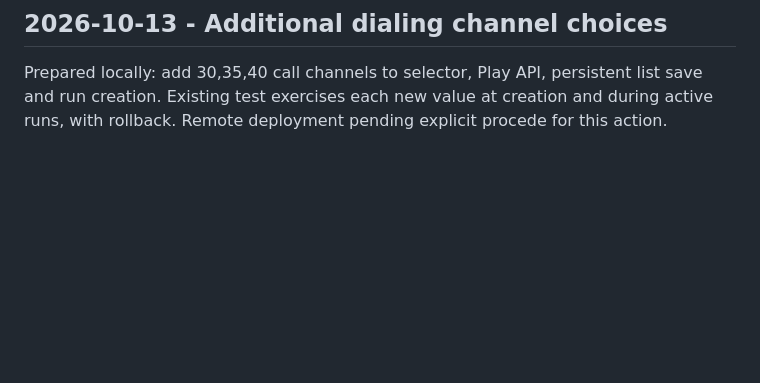
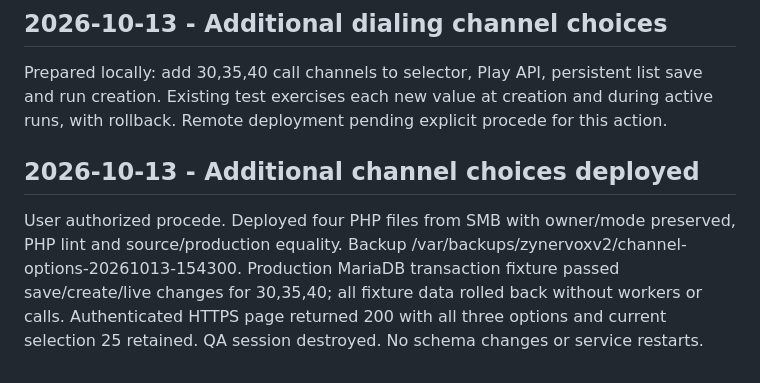
Before and after one commit to miguelleonh0331/zynervoxv2, a Markdown page: docs/CHANGELOG_AGENT.md, the part around the change. Rendered like a GitHub page; blank space fills up the shorter version.

Commit message:
Record verified deployment of additional channel choices

```diff
--- a/docs/CHANGELOG_AGENT.md
+++ b/docs/CHANGELOG_AGENT.md
@@ -2507,3 +2507,8 @@ User authorized procede. Deployed bot_ivr/list_edit.php from SMB, preserving own
 ## 2026-10-13 - Additional dialing channel choices
 
 Prepared locally: add 30,35,40 call channels to selector, Play API, persistent list save and run creation. Existing test exercises each new value at creation and during active runs, with rollback. Remote deployment pending explicit procede for this action.
+
+
+## 2026-10-13 - Additional channel choices deployed
+
+User authorized procede. Deployed four PHP files from SMB with owner/mode preserved, PHP lint and source/production equality. Backup /var/backups/zynervoxv2/channel-options-20261013-154300. Production MariaDB transaction fixture passed save/create/live changes for 30,35,40; all fixture data rolled back without workers or calls. Authenticated HTTPS page returned 200 with all three options and current selection 25 retained. QA session destroyed. No schema changes or service restarts.
```
